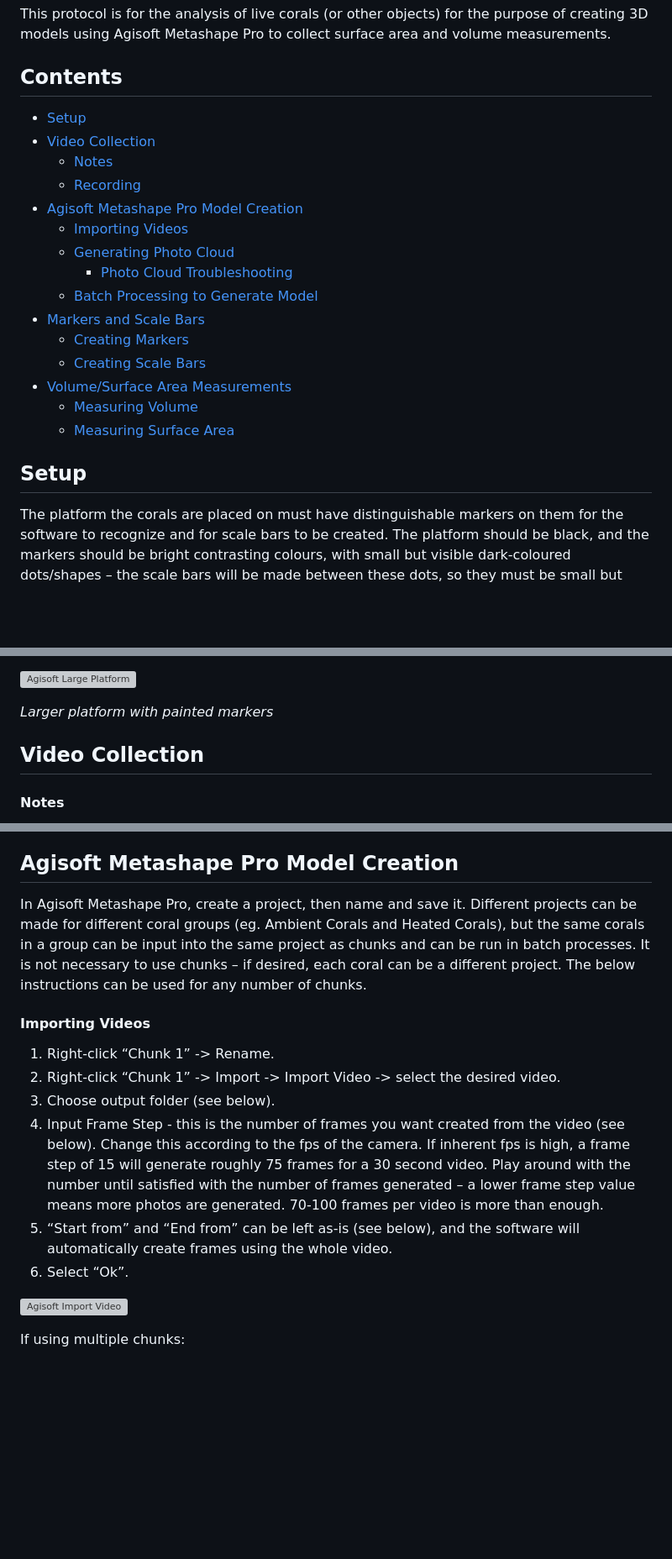
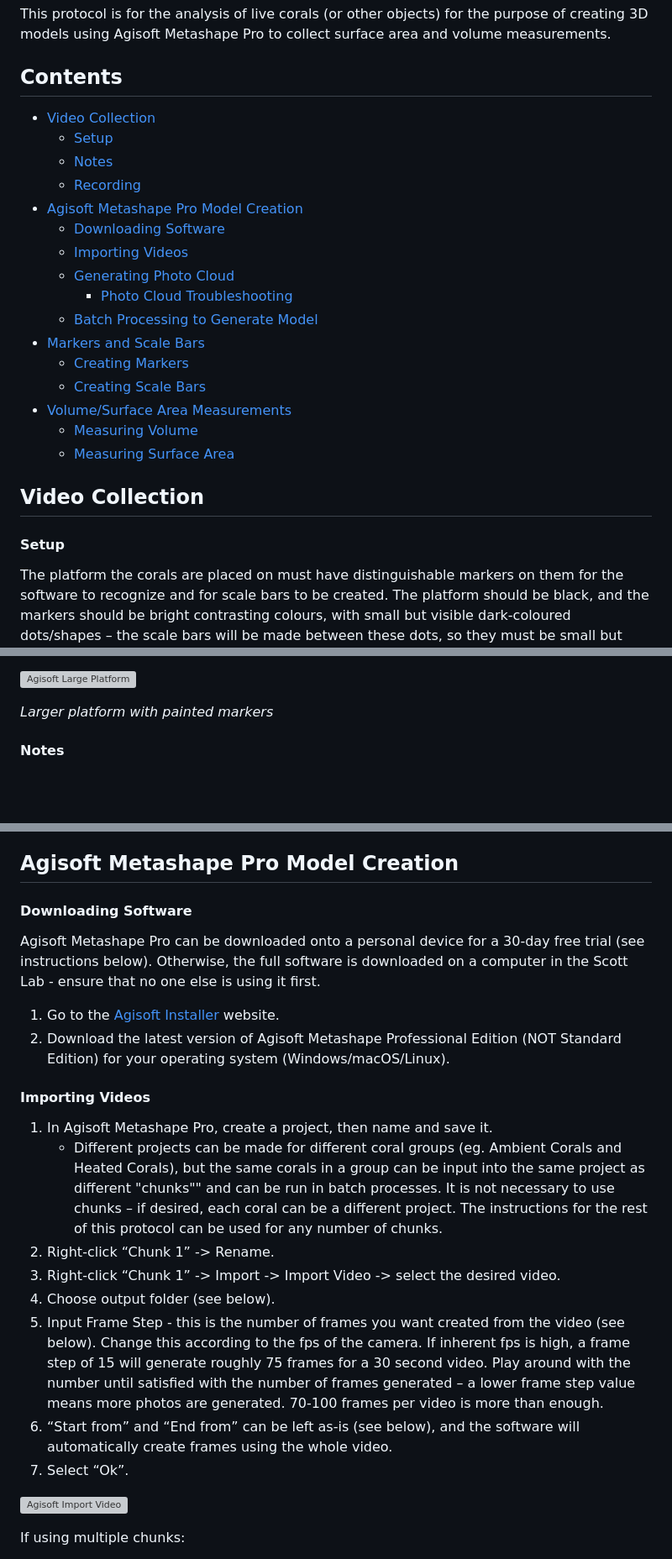
Before and after one commit to Sawall-Lab/Lab_management, a Markdown page: 5_Live_coral_measurements/3D_Models/3D_Models_Agisoft_Metashape_Pro.md, 3 parts joined by grey strips. Shown: that part at 84% size. GitHub-like rendering; blank space fills up the shorter version; grey boxes are pictures that could not be loaded.

Commit message:
Added installer information

```diff
--- a/5_Live_coral_measurements/3D_Models/3D_Models_Agisoft_Metashape_Pro.md
+++ b/5_Live_coral_measurements/3D_Models/3D_Models_Agisoft_Metashape_Pro.md
@@ -18,11 +18,13 @@ This protocol is for the analysis of live corals (or other objects) for the purp
 
 ## Contents
 
-- [Setup](#Setup)
+
 - [Video Collection](#Video_Collection)
+    - [Setup](#Setup)
     - [Notes](#Notes)
     - [Recording](#Recording)
 - [Agisoft Metashape Pro Model Creation](#Agisoft_Metashape_Pro_Model_Creation)
+    - [Downloading Software](#Downloading_Software)
     - [Importing Videos](#Importing_Videos)
     - [Generating Photo Cloud](#Generating_Photo_Cloud)
         - [Photo Cloud Troubleshooting](#Photo_Cloud_Troubleshooting)
@@ -34,7 +36,10 @@ This protocol is for the analysis of live corals (or other objects) for the purp
     - [Measuring Volume](#Measuring_Volume)
     - [Measuring Surface Area](#Measuring_Surface_Area)
 
-<h2 id="Setup">Setup</h2>
+
+<h2 id="Video_Collection">Video Collection</h2>
+
+<h4 id="Setup">Setup</h4>
 
 The platform the corals are placed on must have distinguishable markers on them for the software to recognize and for scale bars to be created. The platform should be black, and the markers should be bright contrasting colours, with small but visible dark-coloured dots/shapes – the scale bars will be made between these dots, so they must be small but distinguishable.
 
@@ -58,9 +63,6 @@ The MABEE Lab has two platforms that can be used for 3D models. The above one is
 
 *Larger platform with painted markers*
 
-
-<h2 id="Video_Collection">Video Collection</h2>
-
 <h4 id="Notes">Notes</h4>
 
 1. Ideally, the recorder must have enough space to walk all the way around the platform in order to film the coral from all angles, while also keeping at least two markers in frame at a time. The following is a suggestion of how to take a video:
@@ -76,16 +78,23 @@ The MABEE Lab has two platforms that can be used for 3D models. The above one is
 
 <h2 id="Agisoft_Metashape_Pro_Model_Creation">Agisoft Metashape Pro Model Creation</h2>
 
-In Agisoft Metashape Pro, create a project, then name and save it. Different projects can be made for different coral groups (eg. Ambient Corals and Heated Corals), but the same corals in a group can be input into the same project as chunks and can be run in batch processes. It is not necessary to use chunks – if desired, each coral can be a different project. The below instructions can be used for any number of chunks.
+<h4 id="Dowloading_Software">Downloading Software</h4>
+
+Agisoft Metashape Pro can be downloaded onto a personal device for a 30-day free trial (see instructions below). Otherwise, the full software is downloaded on a computer in the Scott Lab - ensure that no one else is using it first.
+
+1. Go to the [Agisoft Installer](https://www.agisoft.com/downloads/installer/) website.
+2. Download the latest version of Agisoft Metashape Professional Edition (NOT Standard Edition) for your operating system (Windows/macOS/Linux).
 
 <h4 id="Importing_Videos">Importing Videos</h4>
 
-1. Right-click  “Chunk 1” -> Rename.
-2. Right-click  “Chunk 1” -> Import -> Import Video -> select the desired video.
-3. Choose output folder (see below).
-4. Input Frame Step - this is the number of frames you want created from the video (see below). Change this according to the fps of the camera. If inherent fps is high, a frame step of 15 will generate roughly 75 frames for a 30 second video. Play around with the number until satisfied with the number of frames generated – a lower frame step value means more photos are generated. 70-100 frames per video is more than enough.
-5. “Start from” and “End from” can be left as-is (see below), and the software will automatically create frames using the whole video.
-6. Select “Ok”.
+1. In Agisoft Metashape Pro, create a project, then name and save it.
+    - Different projects can be made for different coral groups (eg. Ambient Corals and Heated Corals), but the same corals in a group can be input into the same project as different "chunks"" and can be run in batch processes. It is not necessary to use chunks – if desired, each coral can be a different project. The instructions for the rest of this protocol can be used for any number of chunks.
+2. Right-click  “Chunk 1” -> Rename.
+3. Right-click  “Chunk 1” -> Import -> Import Video -> select the desired video.
+4. Choose output folder (see below).
+5. Input Frame Step - this is the number of frames you want created from the video (see below). Change this according to the fps of the camera. If inherent fps is high, a frame step of 15 will generate roughly 75 frames for a 30 second video. Play around with the number until satisfied with the number of frames generated – a lower frame step value means more photos are generated. 70-100 frames per video is more than enough.
+6. “Start from” and “End from” can be left as-is (see below), and the software will automatically create frames using the whole video.
+7. Select “Ok”.
 
 <p>
   <img src="../../images/3D_Models_Agisoft_Metashape_Pro/Agisoft_Import_Vid.png" alt="Agisoft Import Video" width="400">
```
